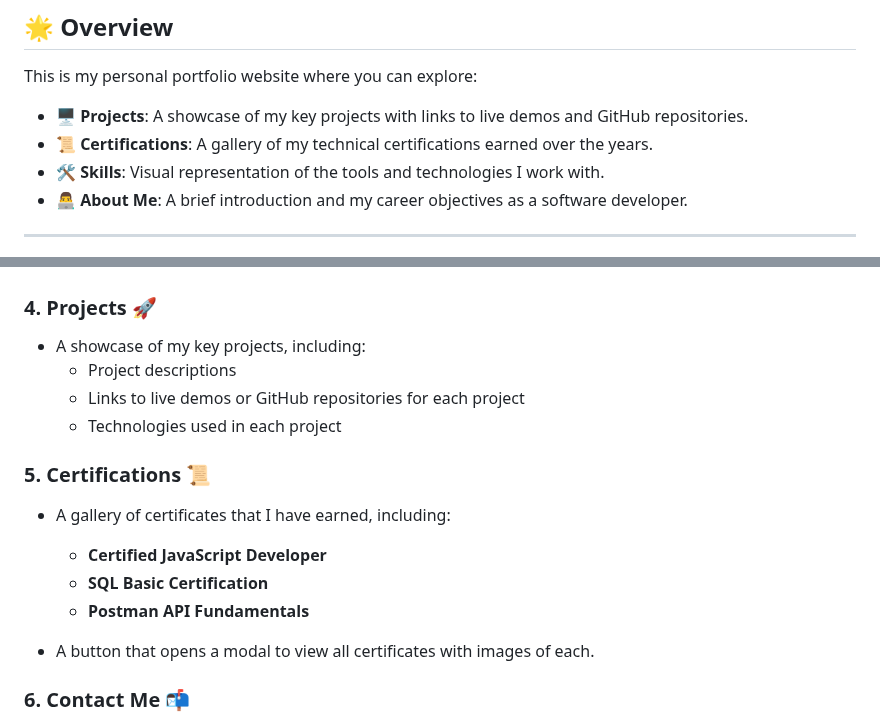
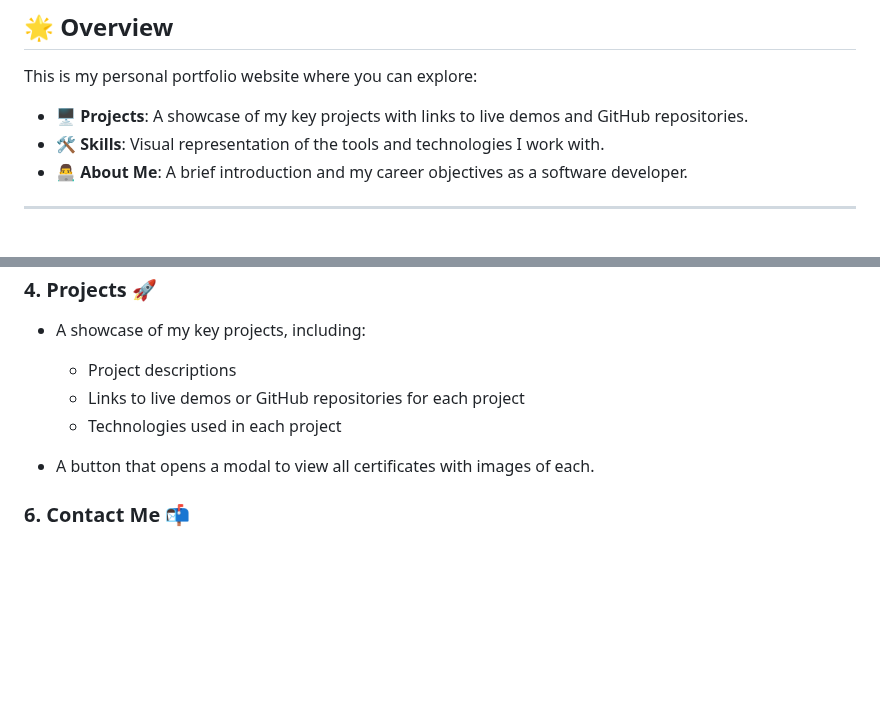
Before and after one commit to Venkateshbmsit/Venkateshbmsit.github.io, a Markdown page: README.md, 2 parts joined by grey strips. Rendered like a GitHub page; blank space fills up the shorter version.

```diff
--- a/README.md
+++ b/README.md
@@ -10,7 +10,6 @@ Welcome to my portfolio! This project showcases my journey as a passionate **Sof
 This is my personal portfolio website where you can explore:
 
 - 🖥️ **Projects**: A showcase of my key projects with links to live demos and GitHub repositories.
-- 📜 **Certifications**: A gallery of my technical certifications earned over the years.
 - 🛠️ **Skills**: Visual representation of the tools and technologies I work with.
 - 👨‍💻 **About Me**: A brief introduction and my career objectives as a software developer.
 
@@ -53,12 +52,6 @@ The portfolio website is divided into the following categories:
   - Project descriptions
   - Links to live demos or GitHub repositories for each project
   - Technologies used in each project
-
-### 5. **Certifications** 📜
-- A gallery of certificates that I have earned, including:
-  - **Certified JavaScript Developer**
-  - **SQL Basic Certification**
-  - **Postman API Fundamentals**
 
 - A button that opens a modal to view all certificates with images of each.
 
```
